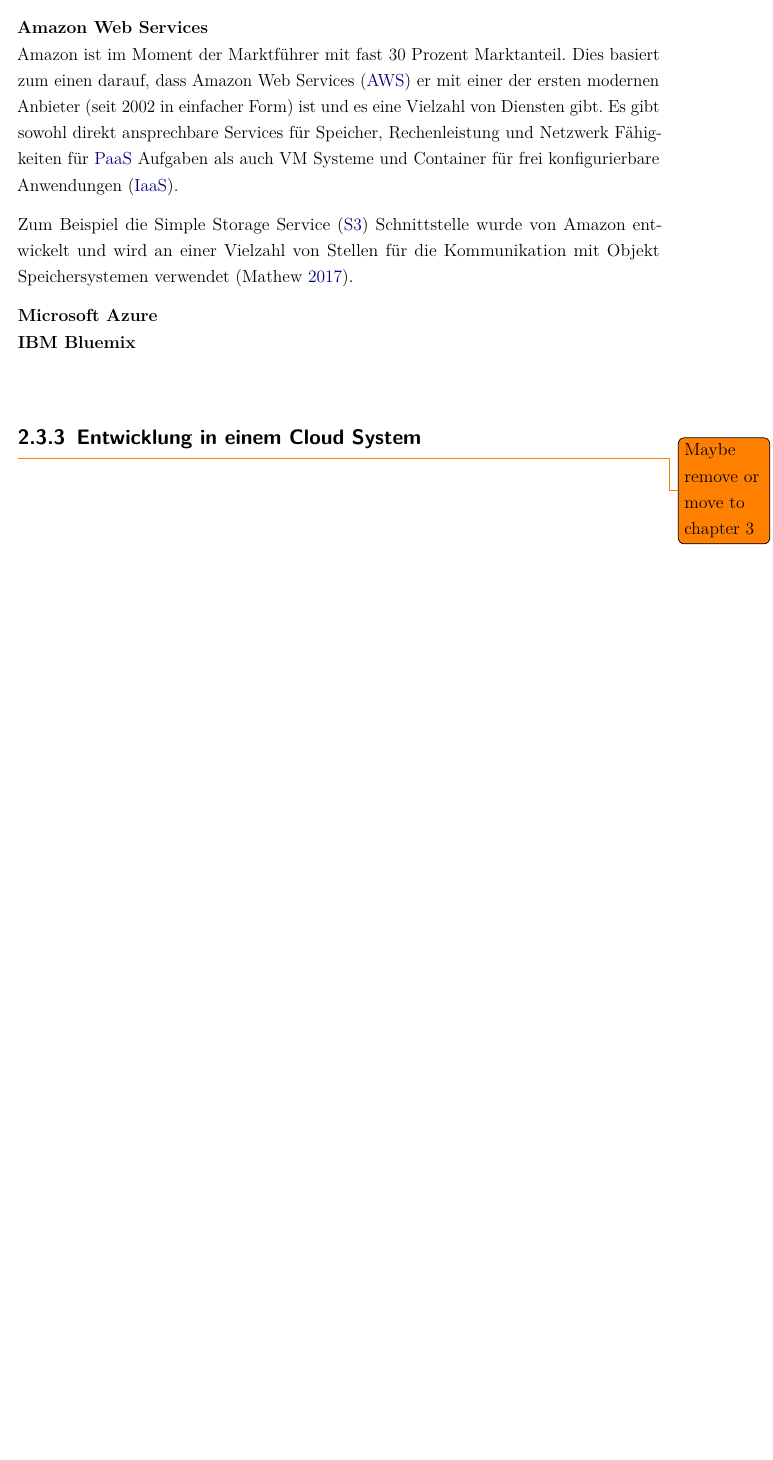
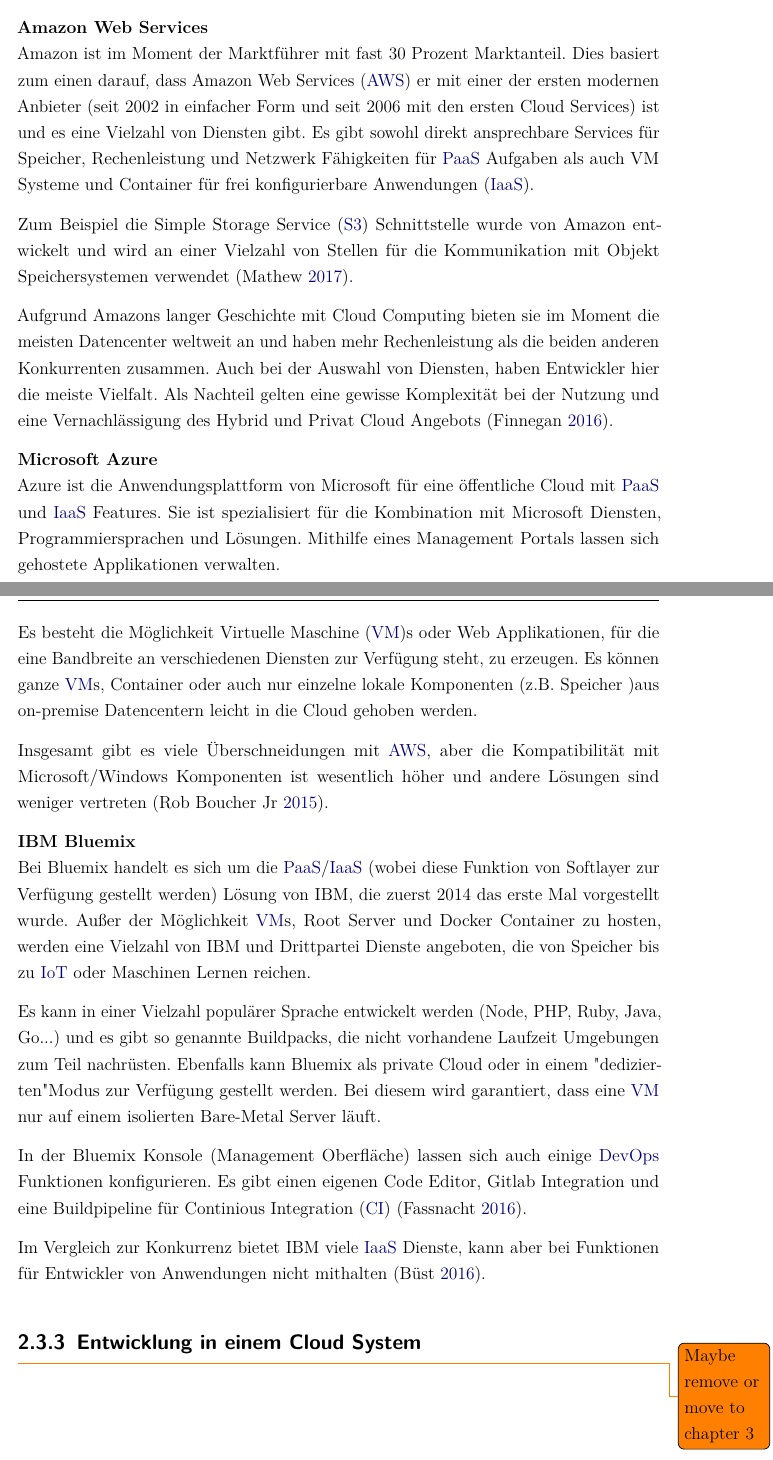
Before and after one commit to AgenoDrei/BachelorThesis, a LaTeX thesis (thesis.tex, which reads ads/glossary.tex, bibliographie.bib, content/cloud.tex): part of page 33 of 39 before the commit and two parts of pages 33 and 34 of 41 after it, the two joined at a grey line, cut so that both start at the same text, the shorter picture padded with empty space. Compiled offline with pdfLaTeX.

Commit message:
Completed cloud chapter

```diff
--- a/ads/glossary.tex
+++ b/ads/glossary.tex
@@ -19,3 +19,5 @@
 \newglossaryentry{IOPS}{name={IOPS},description={Input/Ouput Operations pro Sekunde. Wird verwendet, um die Schreib und Lesegeschwindigkeit von unterschiedlichen Speichergeräten zu vergleichen \url{https://en.wikipedia.org/wiki/IOPS}.}}
 
 \newglossaryentry{SCSI}{name={SCSI},description={Eine Sammlung von Befehlen und Standards für die Verbindung und Kommunikation mit Peripheriegeräten \url{https://de.wikipedia.org/wiki/Small_Computer_System_Interface}.}}
+
+\newglossaryentry{DevOps}{name={DevOps},description={Eine verkürzte Form von Entwicklung (Development) und Operationen (Operations) ist eine Software Entwicklungs- und Verteilungsprozess, der besonders Wert auf die Kommunikation zwischen diesen beiden, klassischerweise getrennten, Abteilungen legt. Hierdurch sollen massive Zeitvorteile bei der Erzeugung von neuen Produkten entstehen \url{https://en.wikipedia.org/wiki/DevOps}.}}
--- a/bibliographie.bib
+++ b/bibliographie.bib
@@ -137,0 +142 @@
+	year ={2015},
--- a/content/cloud.tex
+++ b/content/cloud.tex
@@ -39,16 +39,32 @@
 \end{itemize}
 
 \subsection{Anbieter}
-Durch die Popularität von Cloud Computing gibt es mittlerweile an Vielzahl von Anbietern, an dieser Stelle werden nur die drei Größten (1. Amazon Web Services, 2. Microsoft, 3. IBM) kurz vorgestellt \parencite. Es wird sich hierbei auf Anbieter beschränkt, die mindestens \acs{PaaS} Funktionalitäten bieten, da für das Projekt dieser Arbeit eigene Anwendungen entwickelt werden müssen.
+Durch die Popularität von Cloud Computing gibt es mittlerweile an Vielzahl von Anbietern, an dieser Stelle werden nur die drei Größten (1. Amazon Web Services, 2. Microsoft, 3. IBM) kurz vorgestellt \parencite{statistia.2016}. Es wird sich hierbei auf Anbieter beschränkt, die mindestens \acs{PaaS} Funktionalitäten bieten, da für das Projekt dieser Arbeit eigene Anwendungen entwickelt werden müssen.
+
 
 \textbf{Amazon Web Services}\\
-Amazon ist im Moment der Marktführer mit fast 30 Prozent Marktanteil. Dies basiert zum einen darauf, dass \ac{AWS} er mit einer der ersten modernen Anbieter (seit 2002 in einfacher Form) ist und es eine Vielzahl von Diensten gibt. Es gibt sowohl direkt ansprechbare Services für Speicher, Rechenleistung und Netzwerk Fähigkeiten für \acs{PaaS} Aufgaben als auch VM Systeme und Container für frei konfigurierbare Anwendungen (\acs{IaaS}).
+Amazon ist im Moment der Marktführer mit fast 30 Prozent Marktanteil. Dies basiert zum einen darauf, dass \ac{AWS} er mit einer der ersten modernen Anbieter (seit 2002 in einfacher Form und seit 2006 mit den ersten Cloud Services) ist und es eine Vielzahl von Diensten gibt. Es gibt sowohl direkt ansprechbare Services für Speicher, Rechenleistung und Netzwerk Fähigkeiten für \acs{PaaS} Aufgaben als auch VM Systeme und Container für frei konfigurierbare Anwendungen (\acs{IaaS}).
 
 Zum Beispiel die \ac{S3} Schnittstelle wurde von Amazon entwickelt und wird an einer Vielzahl von Stellen für die Kommunikation mit Objekt Speichersystemen verwendet \parencite{aws.2017}.
 
-\textbf{Microsoft Azure}\\
-\textbf{IBM Bluemix}\\
+Aufgrund Amazons langer Geschichte mit Cloud Computing bieten sie im Moment die meisten Datencenter weltweit an und haben mehr Rechenleistung als die beiden anderen Konkurrenten zusammen. Auch bei der Auswahl von Diensten, haben Entwickler hier die meiste Vielfalt. Als Nachteil gelten eine gewisse Komplexität bei der Nutzung und eine Vernachlässigung des Hybrid und Privat Cloud Angebots \parencite{computerworlduk.2016}.
 
 
+\textbf{Microsoft Azure}\\
+Azure ist die Anwendungsplattform von Microsoft für eine öffentliche Cloud mit \acs{PaaS} und \acs{IaaS} Features. Sie ist spezialisiert für die Kombination mit Microsoft Diensten, Programmiersprachen und Lösungen. Mithilfe eines Management Portals lassen sich gehostete Applikationen verwalten.
+
+Es besteht die Möglichkeit \ac{VM}s oder Web Applikationen, für die eine Bandbreite an verschiedenen Diensten zur Verfügung steht, zu erzeugen. Es können ganze \acs{VM}s, Container oder auch nur einzelne lokale Komponenten (z.B. Speicher )aus on-premise Datencentern leicht in die Cloud gehoben werden.
+
+Insgesamt gibt es viele Überschneidungen mit \acs{AWS}, aber die Kompatibilität mit Microsoft/Windows Komponenten ist wesentlich höher und andere Lösungen sind weniger vertreten \parencite{microsoft.2015}.
+
+
+\textbf{IBM Bluemix}\\
+Bei Bluemix handelt es sich um die \acs{PaaS}/\acs{IaaS} (wobei diese Funktion von Softlayer zur Verfügung gestellt werden) Lösung von IBM, die zuerst 2014 das erste Mal vorgestellt wurde. Außer der Möglichkeit \acs{VM}s, Root Server und Docker Container zu hosten, werden eine Vielzahl von IBM und Drittpartei Dienste angeboten, die von Speicher bis zu \acs{IoT} oder Maschinen Lernen reichen.
+
+Es kann in einer Vielzahl populärer Sprache entwickelt werden (Node, PHP, Ruby, Java, Go...) und es gibt so genannte Buildpacks, die nicht vorhandene Laufzeit Umgebungen zum Teil nachrüsten. Ebenfalls kann Bluemix als private Cloud oder in einem "dedizierten" Modus zur Verfügung gestellt werden. Bei diesem wird garantiert, dass eine \acs{VM} nur auf einem isolierten Bare-Metal Server läuft.
+
+In der Bluemix Konsole (Management Oberfläche) lassen sich auch einige \gls{DevOps} Funktionen konfigurieren. Es gibt einen eigenen Code Editor, Gitlab Integration und eine Buildpipeline für \ac{CI} \parencite{fassnacht.2016}.
+
+Im Vergleich zur Konkurrenz bietet IBM viele \acs{IaaS} Dienste, kann aber bei Funktionen für Entwickler von Anwendungen nicht mithalten \parencite{computerwoche.2016}.
 
 \subsection{Entwicklung in einem Cloud System} \todo{Maybe remove or move to chapter 3}
```
Also changed, not shown: ads/acronyms.tex (+2 -0 lines), bibliographie.bib (31 more changed lines).
